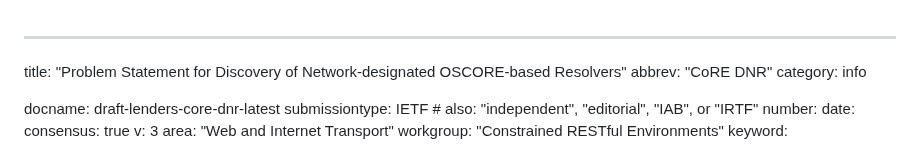
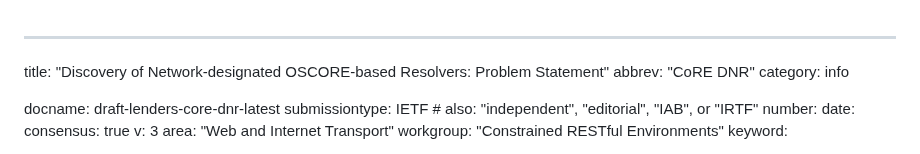
Before and after one commit to anr-bmbf-pivot/draft-lenders-core-dnr, a Markdown page: draft-lenders-core-dnr.md, the part around the change. GitHub-like rendering.

Commit message:
change draft title

```diff
--- a/draft-lenders-core-dnr.md
+++ b/draft-lenders-core-dnr.md
@@ -1,5 +1,5 @@
 ---
-title: "Problem Statement for Discovery of Network-designated OSCORE-based Resolvers"
+title: "Discovery of Network-designated OSCORE-based Resolvers: Problem Statement"
 abbrev: "CoRE DNR"
 category: info
 
```
